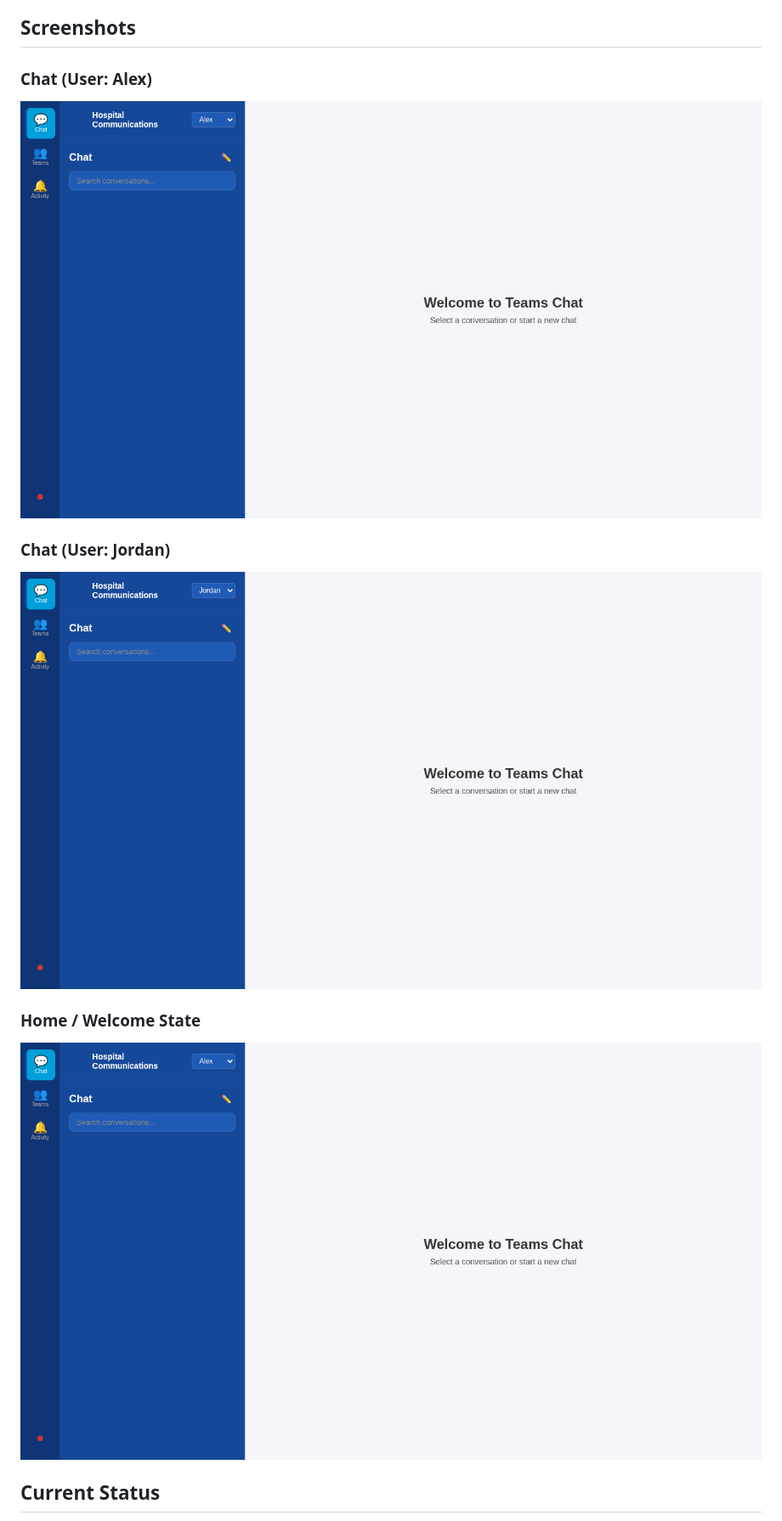
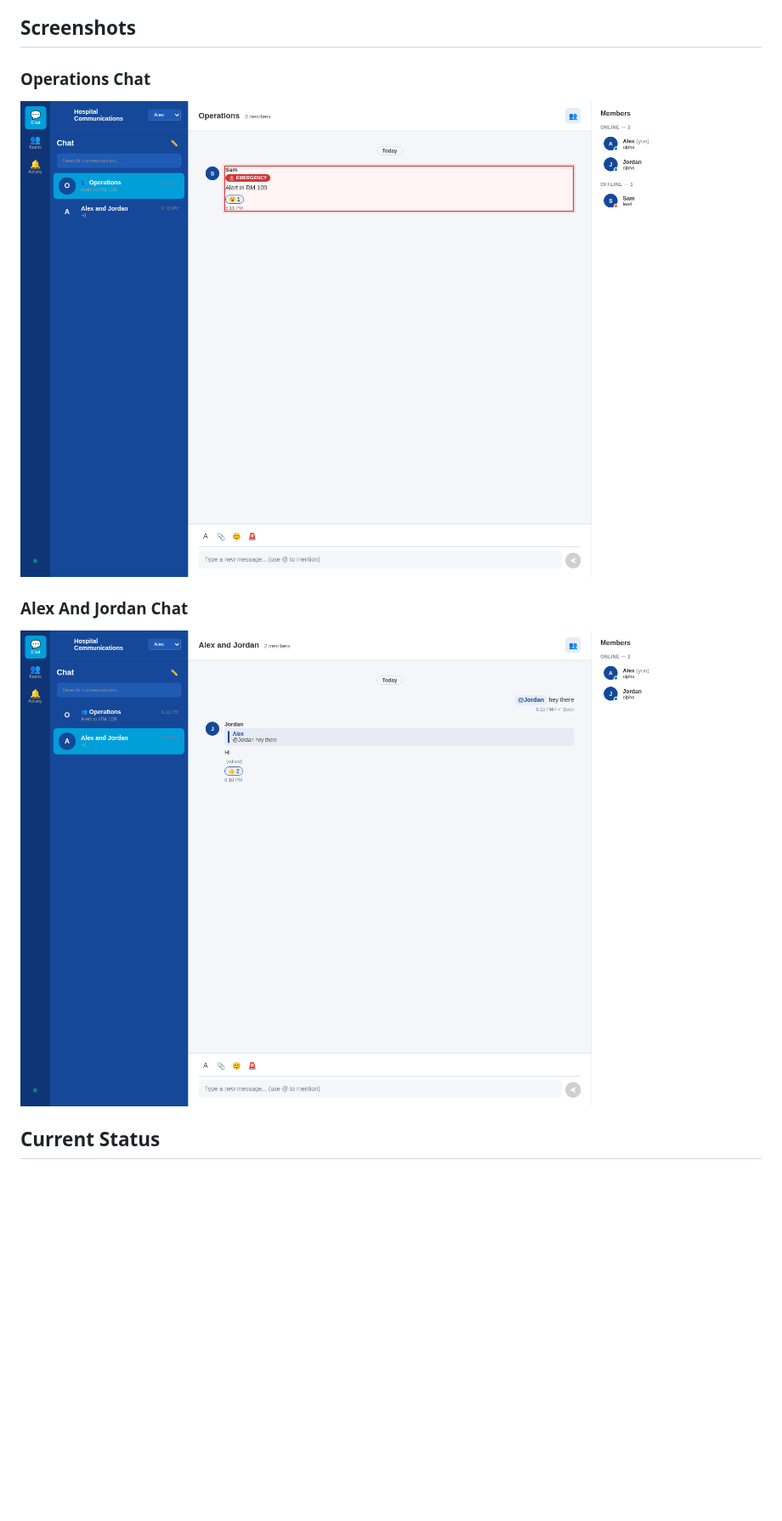
Before and after one commit to matthansen0/custom-azure-chat-service, a Markdown page: README.md, the part around the change. Shown at 85% size. GitHub-like rendering; pictures changed too: media/ui-alex-jordan-chat.png (added), media/ui-operations-chat.png (added); blank space fills up the shorter version.

```diff
--- a/README.md
+++ b/README.md
@@ -67,17 +67,13 @@ The repo includes `scripts/azd-postdown.sh`, which waits for the Cosmos DB accou
 
 ## Screenshots
 
-### Chat (User: Alex)
+### Operations Chat
 
-![Chat UI - Alex](media/ui-chat-u1.png)
+![Operations Chat UI](media/ui-operations-chat.png)
 
-### Chat (User: Jordan)
+### Alex And Jordan Chat
 
-![Chat UI - Jordan](media/ui-chat-u2.png)
-
-### Home / Welcome State
-
-![Home UI - Alex](media/ui-home-u1.png)
+![Alex and Jordan Chat UI](media/ui-alex-jordan-chat.png)
 
 ## Current Status
 
```
Also changed, not shown: 1 other file.
